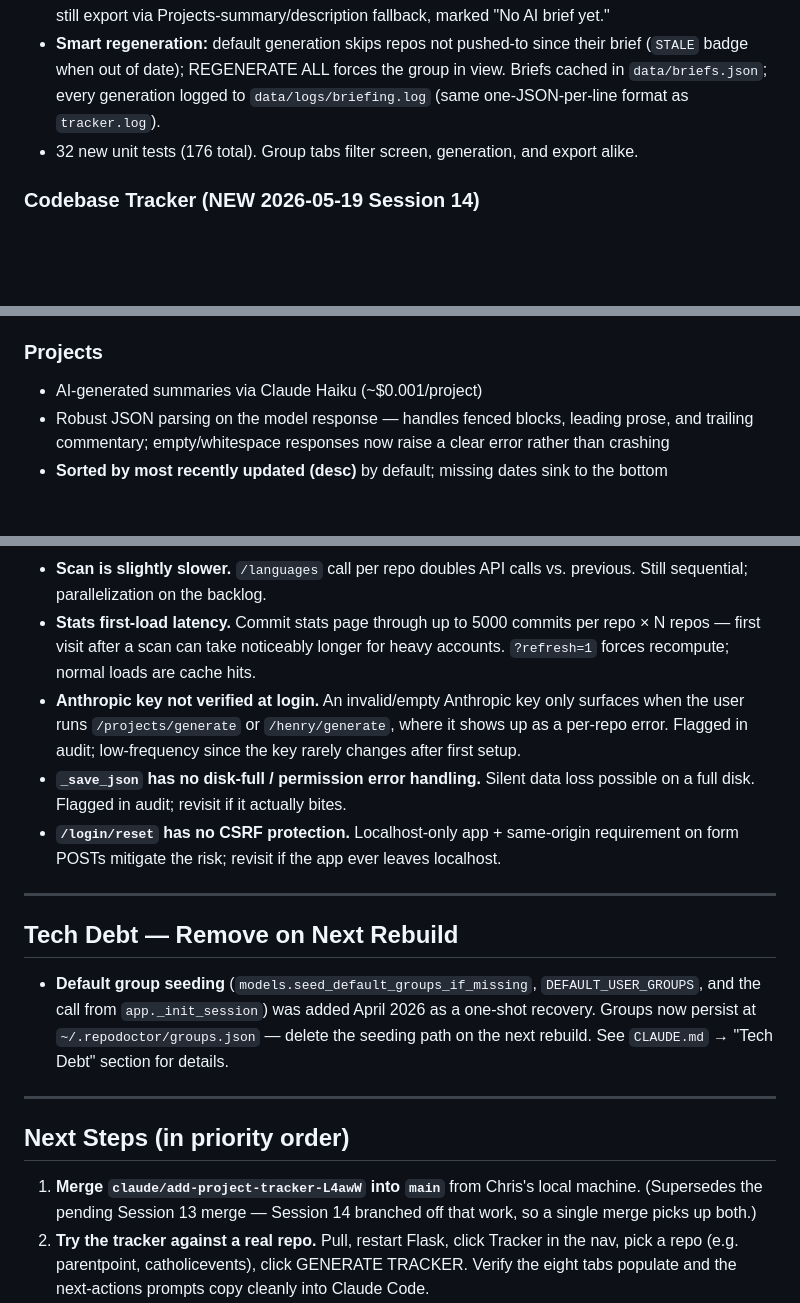
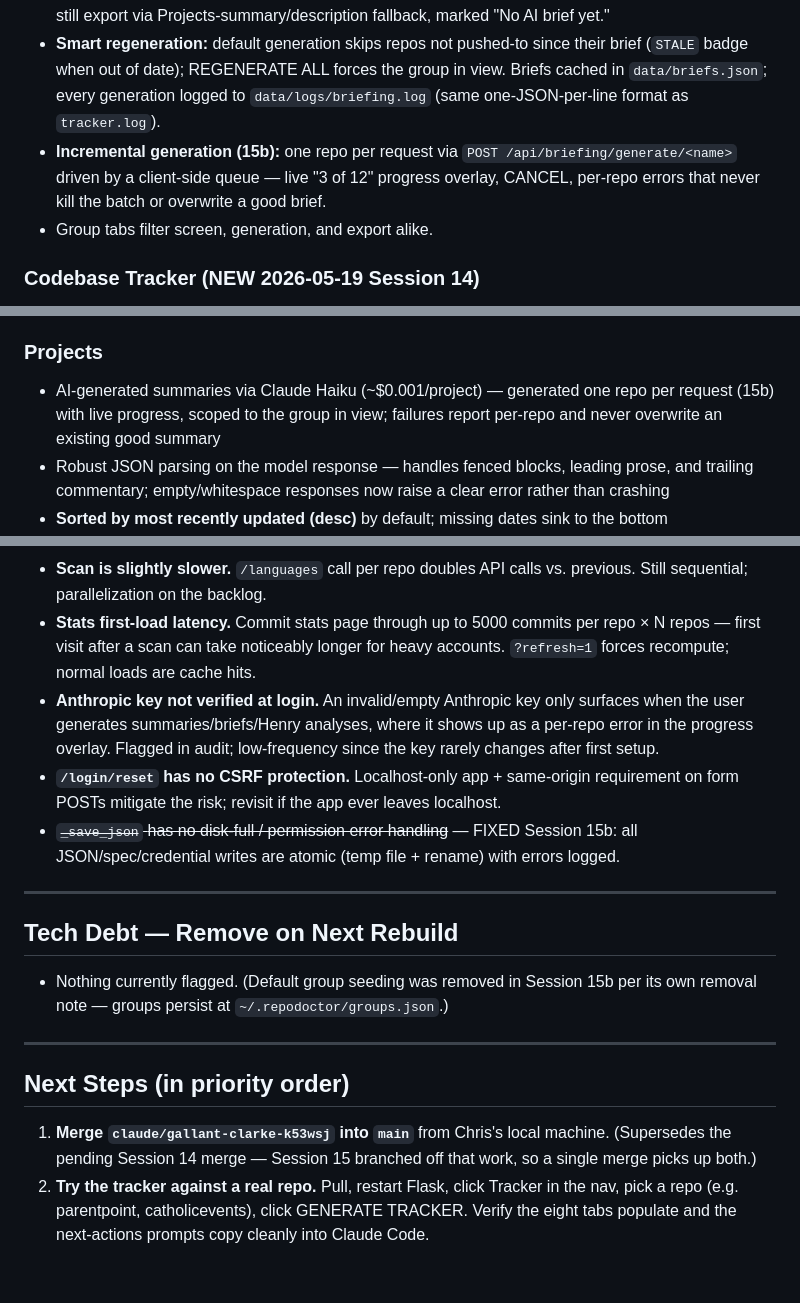
Before and after one commit to christreadaway/repodoctor2, a Markdown page: PROJECT_STATUS.md, 3 parts joined by grey strips. Rendered like a GitHub page; blank space fills up the shorter version.

```diff
--- a/PROJECT_STATUS.md
+++ b/PROJECT_STATUS.md
@@ -19,7 +19,8 @@ RepoDoctor2 is a Flask web app that visualizes all your GitHub repos: branch cou
 - Per-repo AI **chat briefs** (modeled on parentpoint's CHAT_BRIEFING.md): what it is (business problem first), stack, stage (Idea / Requirements / Building / Testing / Live / Paused + evidence sentence), where we are, what's built (by audience), what's left (sequenced), open decisions (owner), and constraints a chat session must respect. Generated from each repo's docs (recursive lookup) + README fallback + compact tracker facts; output normalized (stage enum enforced, bullet caps) before save.
 - Merged with hard data per project: last push, branches, docs X/5 (+ missing list), size, languages, groups, tracker open actions (P0-first, with status notes) and open questions. Repos without briefs still export via Projects-summary/description fallback, marked "No AI brief yet."
 - **Smart regeneration:** default generation skips repos not pushed-to since their brief (`STALE` badge when out of date); REGENERATE ALL forces the group in view. Briefs cached in `data/briefs.json`; every generation logged to `data/logs/briefing.log` (same one-JSON-per-line format as `tracker.log`).
-- 32 new unit tests (176 total). Group tabs filter screen, generation, and export alike.
+- **Incremental generation (15b):** one repo per request via `POST /api/briefing/generate/<name>` driven by a client-side queue — live "3 of 12" progress overlay, CANCEL, per-repo errors that never kill the batch or overwrite a good brief.
+- Group tabs filter screen, generation, and export alike.
 
 ### Codebase Tracker (NEW 2026-05-19 Session 14)
 - Per-repo deep view at `/tracker` accessible from a dedicated nav link. Dropdown picks any scanned repo; landing page auto-redirects to the most recently generated tracker when one exists.
@@ -49,7 +50,7 @@ RepoDoctor2 is a Flask web app that visualizes all your GitHub repos: branch cou
 - **Henry branches excluded from the count (NEW 2026-05-15 Session 13):** per-repo Branches column and cross-repo Total Branches summary use `non_henry_branch_count`. Henry branches still appear in the expandable list, marked faded + italic with a `(henry)` suffix and tooltip explaining the exclusion.
 
 ### Projects
-- AI-generated summaries via Claude Haiku (~$0.001/project)
+- AI-generated summaries via Claude Haiku (~$0.001/project) — generated one repo per request (15b) with live progress, scoped to the group in view; failures report per-repo and never overwrite an existing good summary
 - Robust JSON parsing on the model response — handles fenced blocks, leading prose, and trailing commentary; empty/whitespace responses now raise a clear error rather than crashing
 - **Sorted by most recently updated (desc)** by default; missing dates sink to the bottom
 - **Project Groups** — tab-bar filter (All / named groups) + collapsible Manage Groups panel for create/rename/delete/assign
@@ -104,21 +105,21 @@ Nothing actively in progress. All Session 14 work (Codebase Tracker + Firestore
 - **Truncated git trees.** Very large repos can have a truncated tree response; a warning is logged and some deep files may be missed.
 - **Scan is slightly slower.** `/languages` call per repo doubles API calls vs. previous. Still sequential; parallelization on the backlog.
 - **Stats first-load latency.** Commit stats page through up to 5000 commits per repo × N repos — first visit after a scan can take noticeably longer for heavy accounts. `?refresh=1` forces recompute; normal loads are cache hits.
-- **Anthropic key not verified at login.** An invalid/empty Anthropic key only surfaces when the user runs `/projects/generate` or `/henry/generate`, where it shows up as a per-repo error. Flagged in audit; low-frequency since the key rarely changes after first setup.
-- **`_save_json` has no disk-full / permission error handling.** Silent data loss possible on a full disk. Flagged in audit; revisit if it actually bites.
+- **Anthropic key not verified at login.** An invalid/empty Anthropic key only surfaces when the user generates summaries/briefs/Henry analyses, where it shows up as a per-repo error in the progress overlay. Flagged in audit; low-frequency since the key rarely changes after first setup.
 - **`/login/reset` has no CSRF protection.** Localhost-only app + same-origin requirement on form POSTs mitigate the risk; revisit if the app ever leaves localhost.
+- ~~`_save_json` has no disk-full / permission error handling~~ — FIXED Session 15b: all JSON/spec/credential writes are atomic (temp file + rename) with errors logged.
 
 ---
 
 ## Tech Debt — Remove on Next Rebuild
 
-- **Default group seeding** (`models.seed_default_groups_if_missing`, `DEFAULT_USER_GROUPS`, and the call from `app._init_session`) was added April 2026 as a one-shot recovery. Groups now persist at `~/.repodoctor/groups.json` — delete the seeding path on the next rebuild. See `CLAUDE.md` → "Tech Debt" section for details.
+- Nothing currently flagged. (Default group seeding was removed in Session 15b per its own removal note — groups persist at `~/.repodoctor/groups.json`.)
 
 ---
 
 ## Next Steps (in priority order)
 
-1. **Merge `claude/add-project-tracker-L4awW` into `main`** from Chris's local machine. (Supersedes the pending Session 13 merge — Session 14 branched off that work, so a single merge picks up both.)
+1. **Merge `claude/gallant-clarke-k53wsj` into `main`** from Chris's local machine. (Supersedes the pending Session 14 merge — Session 15 branched off that work, so a single merge picks up both.)
 2. **Try the tracker against a real repo.** Pull, restart Flask, click Tracker in the nav, pick a repo (e.g. parentpoint, catholicevents), click GENERATE TRACKER. Verify the eight tabs populate and the next-actions prompts copy cleanly into Claude Code.
 3. **Generate trackers across the portfolio** to seed the load-bearing IDs. Re-generations from this point on will preserve those IDs.
 4. **Wire tracker `next_actions` into What's Next** so open P0/P1 actions show up in the simple aggregated inbox alongside the project-summary bullets (Roadmap item 1).
```
Also changed, not shown: other parts of PROJECT_STATUS.md (+1 -1 lines), SESSION_NOTES.md (+41 -2 lines).
